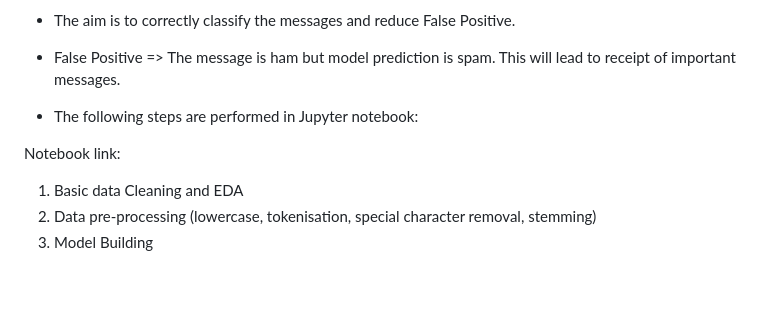
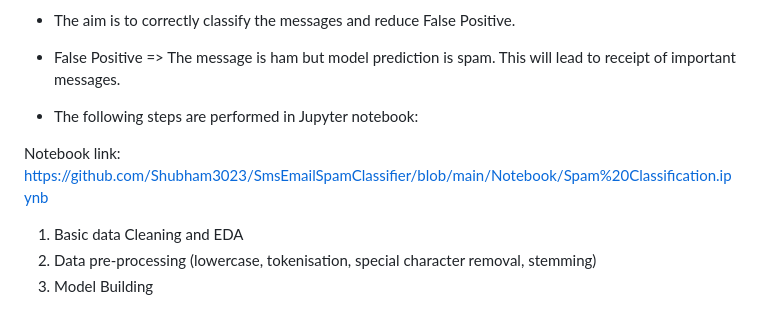
Before and after one commit to Shubham3023/SmsEmailSpamClassifier, a Markdown page: README.md, the part around the change. Drawn GitHub-style; blank space fills up the shorter version.

```diff
--- a/README.md
+++ b/README.md
@@ -32,7 +32,7 @@ indicates that the message is ham i.e. Normal.
 
 - The following steps are performed in Jupyter notebook:
 
-Notebook link:
+Notebook link: https://github.com/Shubham3023/SmsEmailSpamClassifier/blob/main/Notebook/Spam%20Classification.ipynb
 
 1. Basic data Cleaning and EDA
 2. Data pre-processing (lowercase, tokenisation, special character removal, stemming)
```
